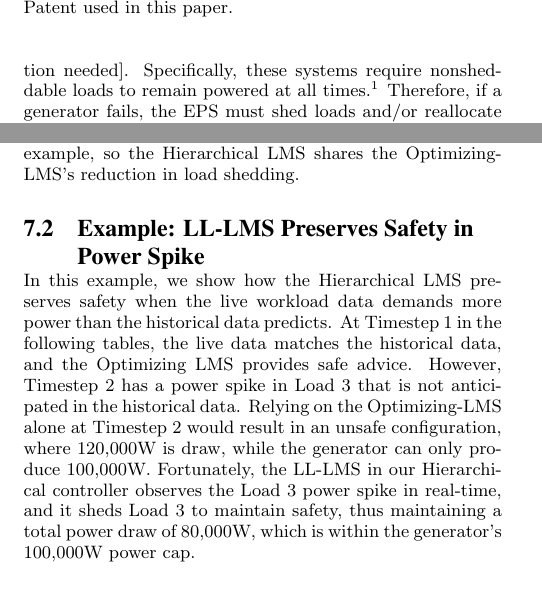
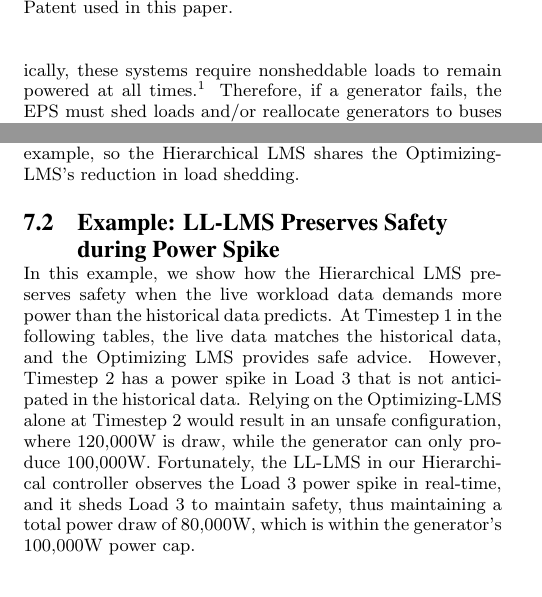
Before and after one commit to forresti/optimal_load_management, a LaTeX paper (project/report/paper.tex): two parts of the columns of pages 2 and 5 of 10, joined at a grey line, cut so that both start at the same text. Compiled offline with pdfLaTeX.

Commit message:
few last minute tweaks

```diff
--- a/project/report/paper.tex
+++ b/project/report/paper.tex
@@ -84,7 +84,7 @@ If an EPS power bus requires more power than the generators can provide, the LMS
 
 \section{Related Work}
 \label{sec:related-work}
-In typical aircraft EPS, the load management systems aim to ensure safety during unexpected system behavior [citation needed].
+In typical aircraft EPS, the load management systems aim to ensure safety during unexpected system behavior.
 Specifically, these systems require nonsheddable loads to remain powered at all times.\footnote{More precisely, nonsheddable loads must not be more unpowered for more than one cycle of the LMS. In practice, 50ms is a typical LMS sampling frequency.} %[or, maybe nonsheddable loads can be unpowered for up to 50ms while switching generators]
 Therefore, if a generator fails, the EPS must shed loads and/or reallocate generators to buses such that no nonsheddable load becomes unpowered.
 Typically, these systems rely on hard-coded priority tables for selecting loads to shed and for allocating generators to buses.
@@ -268,7 +268,7 @@ Therefore, the Optimizing-LMS sheds Load 2 and doesn't shed Load 3.
 Thus, the Optimizing LMS reduces load shedding compared to the LL-LMS.
 The Optimizing-LMS produces safe results in this example, so the Hierarchical LMS shares the Optimizing-LMS's reduction in load shedding.
 
-\subsection{Example: LL-LMS Preserves Safety in \\ Power Spike}
+\subsection{Example: LL-LMS Preserves Safety \\ during Power Spike}
 \label{sec:power-spike-example}
 In this example, we show how the Hierarchical LMS preserves safety when the live workload data demands more power than the historical data predicts.
 At Timestep 1 in the following tables, the live data matches the historical data, and the Optimizing LMS provides safe advice.
```
Also changed, not shown: project/report/paper.pdf, project/report/paper.tex (3 more changed lines).
